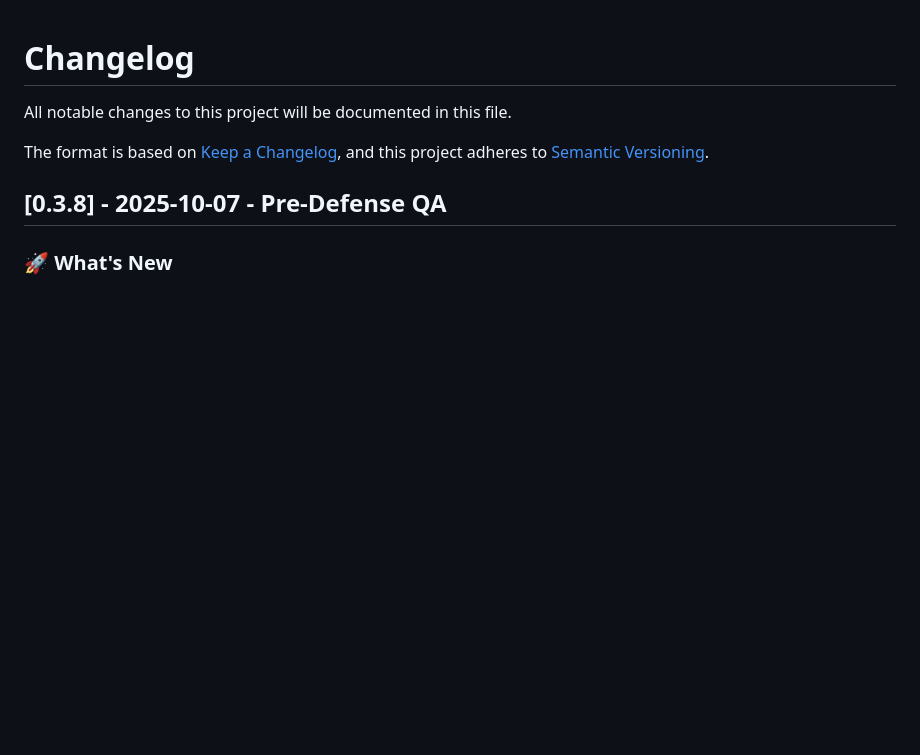
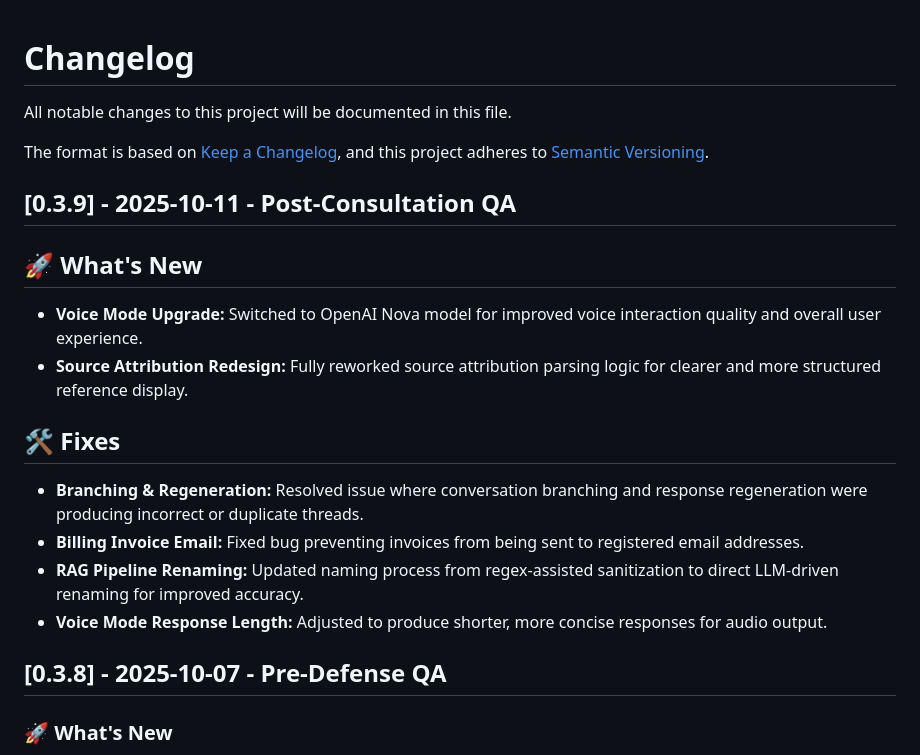
Before and after one commit to dazedmind/legalynx, a Markdown page: CHANGELOG.md, the part around the change. Drawn GitHub-style; blank space fills up the shorter version.

Commit message:
v0.3.9: voice mode optimization

```diff
--- a/CHANGELOG.md
+++ b/CHANGELOG.md
@@ -4,6 +4,18 @@ All notable changes to this project will be documented in this file.
 
 The format is based on [Keep a Changelog](https://keepachangelog.com/en/1.0.0/),
 and this project adheres to [Semantic Versioning](https://semver.org/spec/v2.0.0.html).
+
+## [0.3.9] - 2025-10-11 - Post-Consultation QA
+
+## 🚀 What's New
+- **Voice Mode Upgrade:** Switched to OpenAI Nova model for improved voice interaction quality and overall user experience.
+- **Source Attribution Redesign:** Fully reworked source attribution parsing logic for clearer and more structured reference display.
+
+## 🛠️ Fixes
+- **Branching & Regeneration:** Resolved issue where conversation branching and response regeneration were producing incorrect or duplicate threads.
+- **Billing Invoice Email:** Fixed bug preventing invoices from being sent to registered email addresses.
+- **RAG Pipeline Renaming:** Updated naming process from regex-assisted sanitization to direct LLM-driven renaming for improved accuracy.
+- **Voice Mode Response Length:** Adjusted to produce shorter, more concise responses for audio output.
 
 ## [0.3.8] - 2025-10-07 - Pre-Defense QA
 
```
